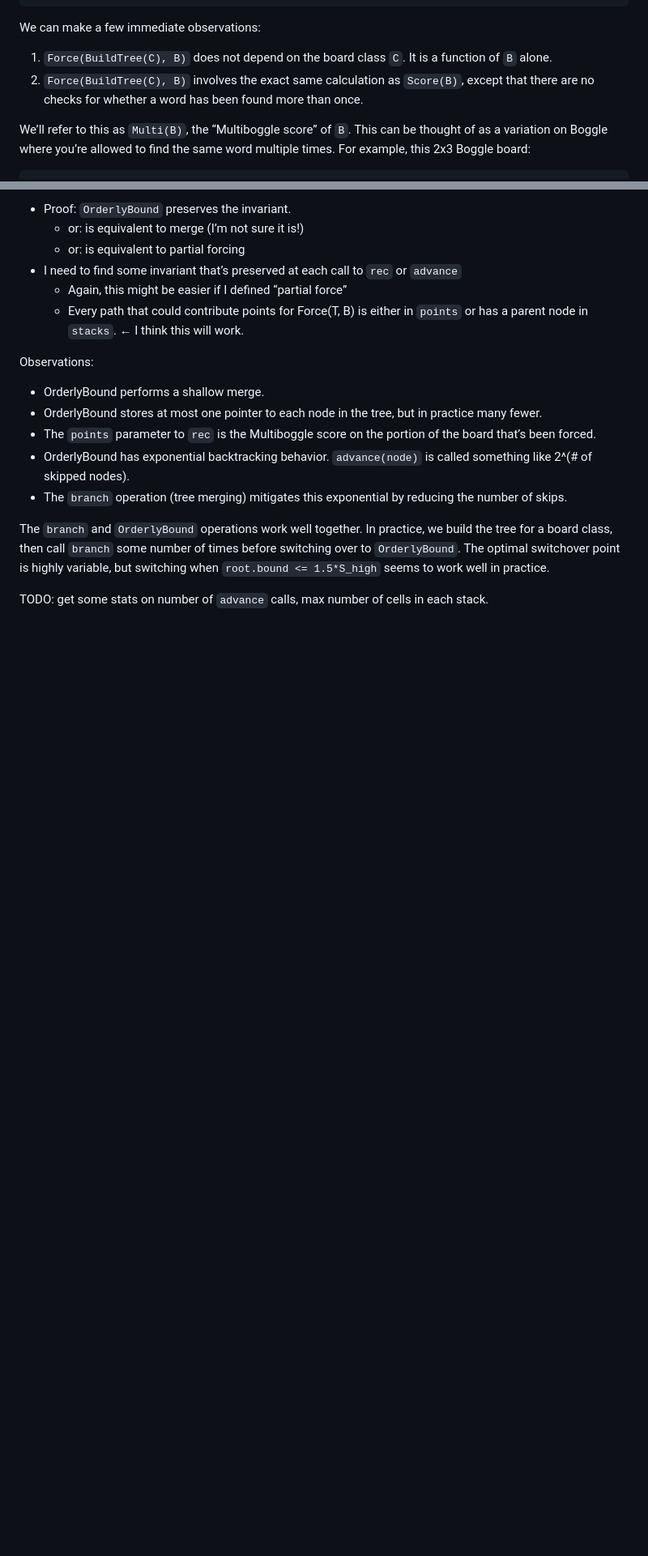
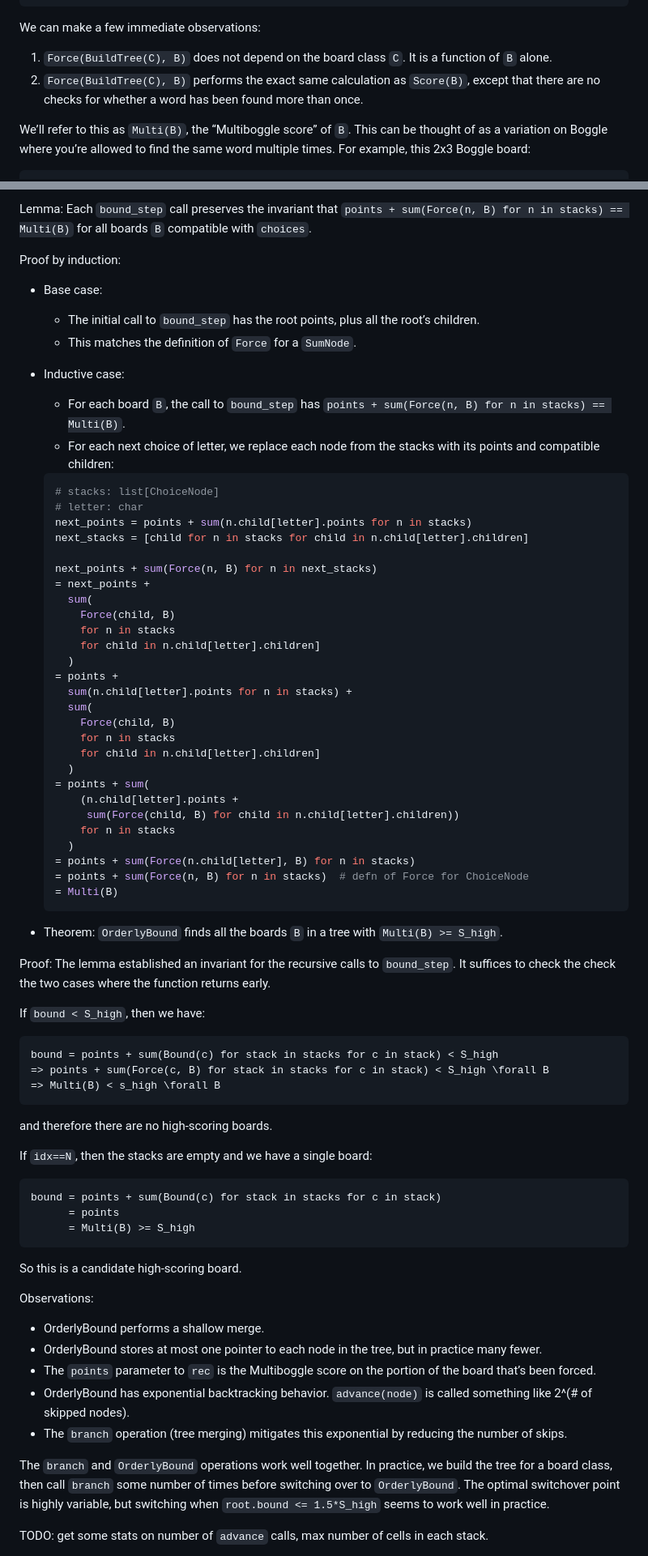
Before and after one commit to danvk/hybrid-boggle, a Markdown page: paper/README.md, 2 parts joined by grey strips. Shown at 81% size. GitHub-like rendering; blank space fills up the shorter version.

Commit message:
more paper updates (#158)

````diff
--- a/paper/README.md
+++ b/paper/README.md
@@ -388,7 +388,7 @@ def sum_step(board_class, board, idx, trie_node, used):
 We can make a few immediate observations:
 
 1. `Force(BuildTree(C), B)` does not depend on the board class `C`. It is a function of `B` alone.
-2. `Force(BuildTree(C), B)` involves the exact same calculation as `Score(B)`, except that there are no checks for whether a word has been found more than once.
+2. `Force(BuildTree(C), B)` performs the exact same calculation as `Score(B)`, except that there are no checks for whether a word has been found more than once.
 
 We’ll refer to this as `Multi(B)`, the “Multiboggle score” of `B`. This can be thought of as a variation on Boggle where you’re allowed to find the same word multiple times. For example, this 2x3 Boggle board:
 
@@ -677,11 +685,70 @@ def rec(
 ```
 
-- Proof: `OrderlyBound` preserves the invariant.
-  - or: is equivalent to merge (I’m not sure it is!)
-  - or: is equivalent to partial forcing
-- I need to find some invariant that’s preserved at each call to `rec` or `advance`
-  - Again, this might be easier if I defined “partial force”
-  - Every path that could contribute points for Force(T, B) is either in `points` or has a parent node in `stacks`. ← I think this will work.
+Lemma: Each `bound_step` call preserves the invariant that `points + sum(Force(n, B) for n in stacks) == Multi(B)` for all boards `B` compatible with `choices`.
+
+Proof by induction:
+
+- Base case:
+    - The initial call to `bound_step` has the root points, plus all the root’s children.
+    - This matches the definition of `Force` for a `SumNode`.
+- Inductive case:
+    - For each board `B`, the call to `bound_step` has `points + sum(Force(n, B) for n in stacks) == Multi(B)`.
+    - For each next choice of letter, we replace each node from the stacks with its points and compatible children:
+
+    ```python
+    # stacks: list[ChoiceNode]
+    # letter: char
+    next_points = points + sum(n.child[letter].points for n in stacks)
+    next_stacks = [child for n in stacks for child in n.child[letter].children]
+
+    next_points + sum(Force(n, B) for n in next_stacks)
+    = next_points +
+      sum(
+        Force(child, B)
+        for n in stacks
+        for child in n.child[letter].children]
+      )
+    = points +
+      sum(n.child[letter].points for n in stacks) +
+      sum(
+        Force(child, B)
+        for n in stacks
+        for child in n.child[letter].children]
+      )
+    = points + sum(
+        (n.child[letter].points +
+         sum(Force(child, B) for child in n.child[letter].children))
+        for n in stacks
+      )
+    = points + sum(Force(n.child[letter], B) for n in stacks)
+    = points + sum(Force(n, B) for n in stacks)  # defn of Force for ChoiceNode
+    = Multi(B)
+    ```
+
+
+- Theorem: `OrderlyBound` finds all the boards `B` in a tree with `Multi(B) >= S_high`.
+
+Proof: The lemma established an invariant for the recursive calls to `bound_step`. It suffices to check the check the two cases where the function returns early.
+
+If `bound < S_high`, then we have:
+
+```
+bound = points + sum(Bound(c) for stack in stacks for c in stack) < S_high
+=> points + sum(Force(c, B) for stack in stacks for c in stack) < S_high \forall B
+=> Multi(B) < s_high \forall B
+```
+
+and therefore there are no high-scoring boards.
+
+If `idx==N`, then the stacks are empty and we have a single board:
+
+```
+bound = points + sum(Bound(c) for stack in stacks for c in stack)
+      = points
+      = Multi(B) >= S_high
+```
+
+So this is a candidate high-scoring board.
 
 Observations:
 
````
Also changed, not shown: other parts of paper/README.md (+105 -95 lines).
